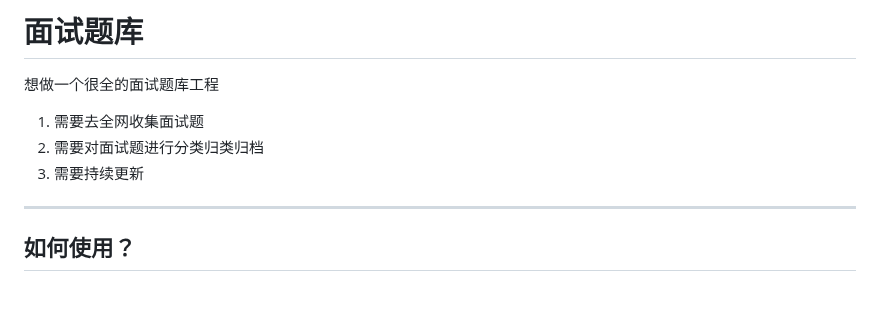
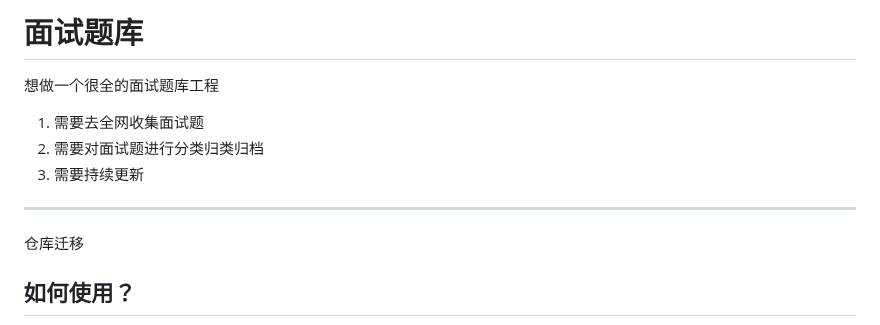
Before and after one commit to pro-collection/interview-question, a Markdown page: README.md, the part around the change. Drawn GitHub-style; blank space fills up the shorter version.

Commit message:
feat: 尝试迁移

```diff
--- a/README.md
+++ b/README.md
@@ -7,6 +7,8 @@
 3. 需要持续更新
 
 ----------
+
+仓库迁移
 
 
 ## 如何使用？
```
